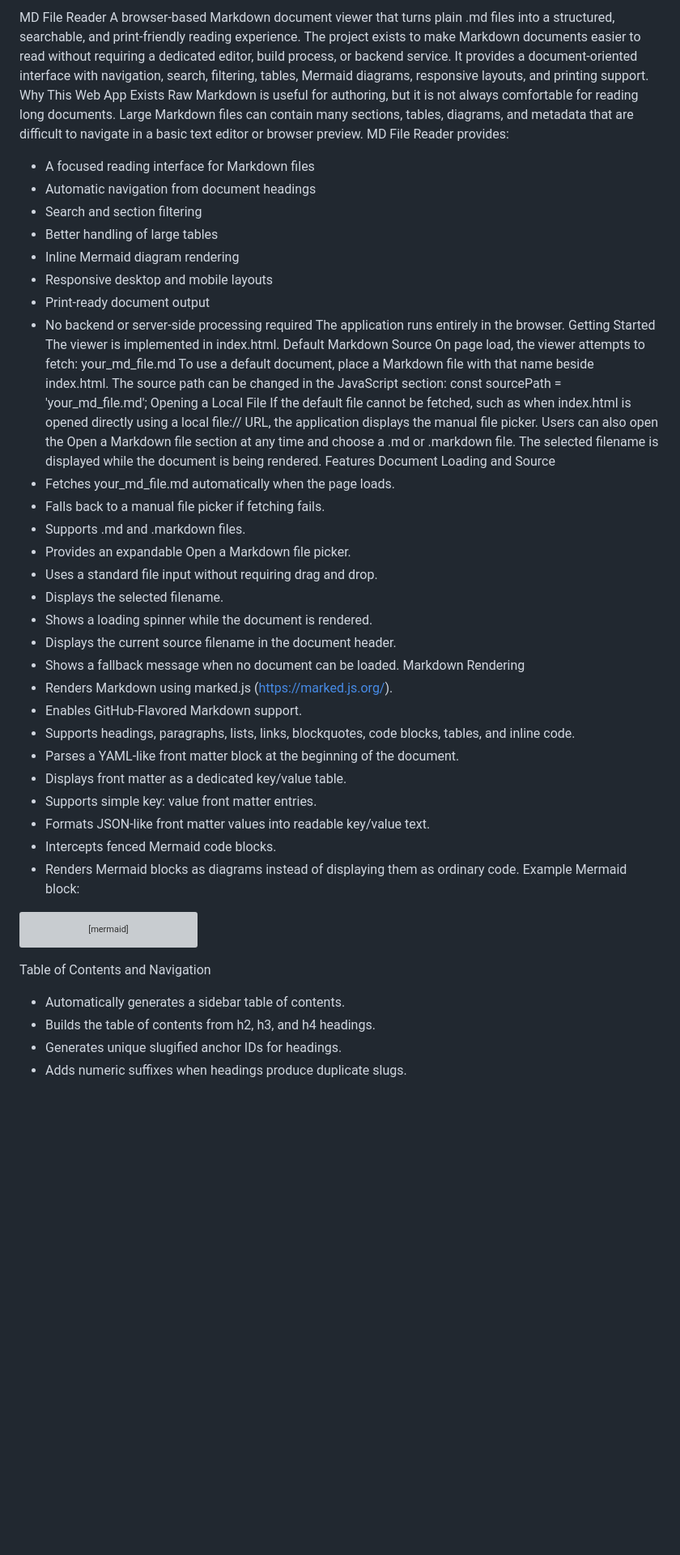
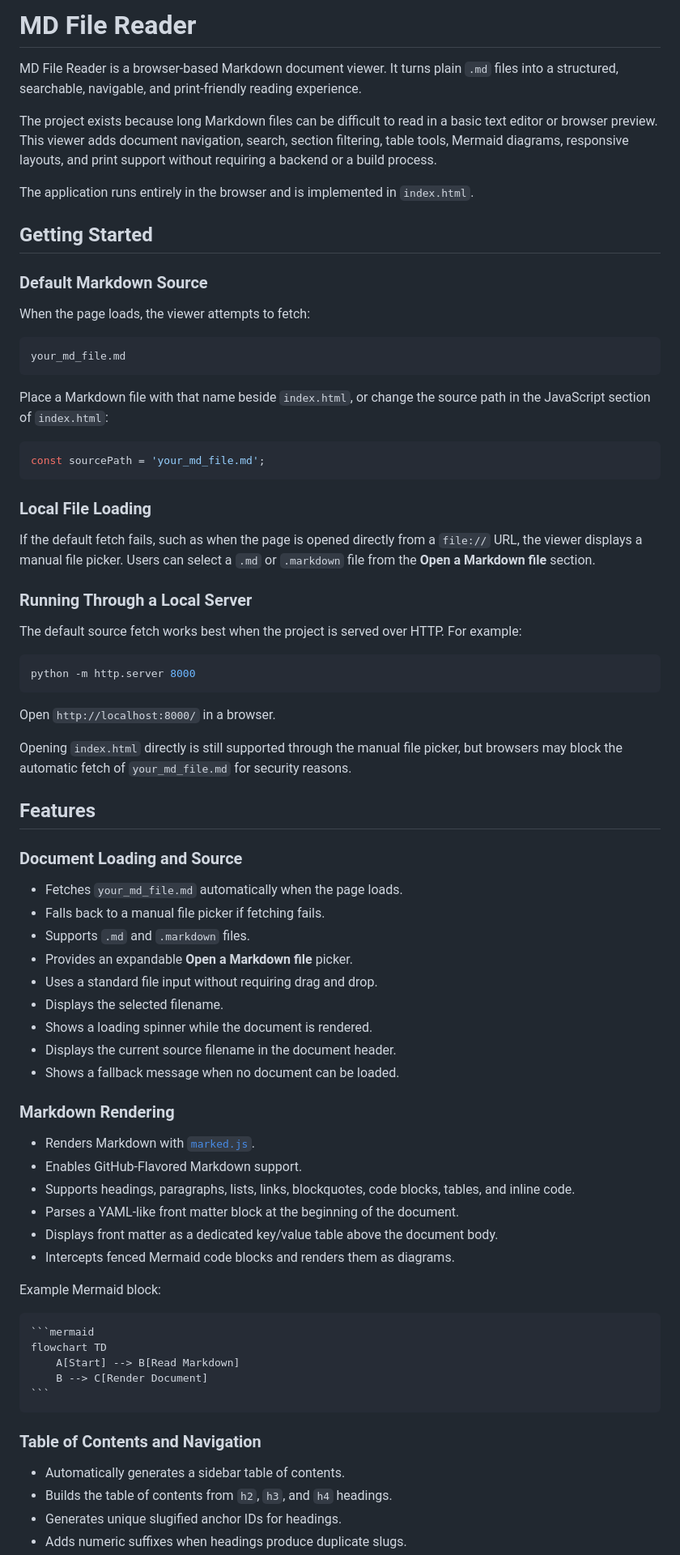
Before and after one commit to novvanavvon/md-viewer, a Markdown page: README.md, the part around one of its changes. Shown at 81% size. Rendered like a GitHub page; blank space fills up the shorter version; grey boxes are pictures that could not be loaded.

`````diff
--- a/README.md
+++ b/README.md
@@ -1,58 +1,79 @@
-MD File Reader
-A browser-based Markdown document viewer that turns plain .md files into a structured, searchable, and print-friendly reading experience.
-The project exists to make Markdown documents easier to read without requiring a dedicated editor, build process, or backend service. It provides a document-oriented interface with navigation, search, filtering, tables, Mermaid diagrams, responsive layouts, and printing support.
-Why This Web App Exists
-Raw Markdown is useful for authoring, but it is not always comfortable for reading long documents. Large Markdown files can contain many sections, tables, diagrams, and metadata that are difficult to navigate in a basic text editor or browser preview.
-MD File Reader provides:
-- A focused reading interface for Markdown files
-- Automatic navigation from document headings
-- Search and section filtering
-- Better handling of large tables
-- Inline Mermaid diagram rendering
-- Responsive desktop and mobile layouts
-- Print-ready document output
-- No backend or server-side processing required
-The application runs entirely in the browser.
-Getting Started
-The viewer is implemented in index.html.
-Default Markdown Source
-On page load, the viewer attempts to fetch:
+# MD File Reader
+
+MD File Reader is a browser-based Markdown document viewer. It turns plain `.md` files into a structured, searchable, navigable, and print-friendly reading experience.
+
+The project exists because long Markdown files can be difficult to read in a basic text editor or browser preview. This viewer adds document navigation, search, section filtering, table tools, Mermaid diagrams, responsive layouts, and print support without requiring a backend or a build process.
+
+The application runs entirely in the browser and is implemented in `index.html`.
+
+## Getting Started
+
+### Default Markdown Source
+
+When the page loads, the viewer attempts to fetch:
+
+```text
 your_md_file.md
-To use a default document, place a Markdown file with that name beside index.html.
-The source path can be changed in the JavaScript section:
+```
+
+Place a Markdown file with that name beside `index.html`, or change the source path in the JavaScript section of `index.html`:
+
+```js
 const sourcePath = 'your_md_file.md';
-Opening a Local File
-If the default file cannot be fetched, such as when index.html is opened directly using a local file:// URL, the application displays the manual file picker.
-Users can also open the Open a Markdown file section at any time and choose a .md or .markdown file. The selected filename is displayed while the document is being rendered.
-Features
-Document Loading and Source
-- Fetches your_md_file.md automatically when the page loads.
+```
+
+### Local File Loading
+
+If the default fetch fails, such as when the page is opened directly from a `file://` URL, the viewer displays a manual file picker. Users can select a `.md` or `.markdown` file from the **Open a Markdown file** section.
+
+### Running Through a Local Server
+
+The default source fetch works best when the project is served over HTTP. For example:
+
+```bash
+python -m http.server 8000
+```
+
+Open `http://localhost:8000/` in a browser.
+
+Opening `index.html` directly is still supported through the manual file picker, but browsers may block the automatic fetch of `your_md_file.md` for security reasons.
+
+## Features
+
+### Document Loading and Source
+
+- Fetches `your_md_file.md` automatically when the page loads.
 - Falls back to a manual file picker if fetching fails.
-- Supports .md and .markdown files.
-- Provides an expandable Open a Markdown file picker.
+- Supports `.md` and `.markdown` files.
+- Provides an expandable **Open a Markdown file** picker.
 - Uses a standard file input without requiring drag and drop.
 - Displays the selected filename.
 - Shows a loading spinner while the document is rendered.
 - Displays the current source filename in the document header.
 - Shows a fallback message when no document can be loaded.
-Markdown Rendering
-- Renders Markdown using marked.js (https://marked.js.org/).
+
+### Markdown Rendering
+
+- Renders Markdown with [`marked.js`](https://marked.js.org/).
 - Enables GitHub-Flavored Markdown support.
 - Supports headings, paragraphs, lists, links, blockquotes, code blocks, tables, and inline code.
 - Parses a YAML-like front matter block at the beginning of the document.
-- Displays front matter as a dedicated key/value table.
-- Supports simple key: value front matter entries.
-- Formats JSON-like front matter values into readable key/value text.
-- Intercepts fenced Mermaid code blocks.
-- Renders Mermaid blocks as diagrams instead of displaying them as ordinary code.
+- Displays front matter as a dedicated key/value table above the document body.
+- Intercepts fenced Mermaid code blocks and renders them as diagrams.
+
 Example Mermaid block:
+
+````markdown
 ```mermaid
 flowchart TD
     A[Start] --> B[Read Markdown]
     B --> C[Render Document]
 ```
-Table of Contents and Navigation
+````
+
+### Table of Contents and Navigation
+
 - Automatically generates a sidebar table of contents.
-- Builds the table of contents from h2, h3, and h4 headings.
+- Builds the table of contents from `h2`, `h3`, and `h4` headings.
 - Generates unique slugified anchor IDs for headings.
 - Adds numeric suffixes when headings produce duplicate slugs.
`````
Also changed, not shown: other parts of README.md (+141 -123 lines).
